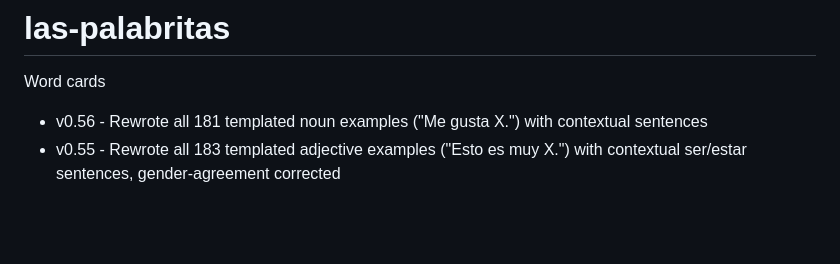
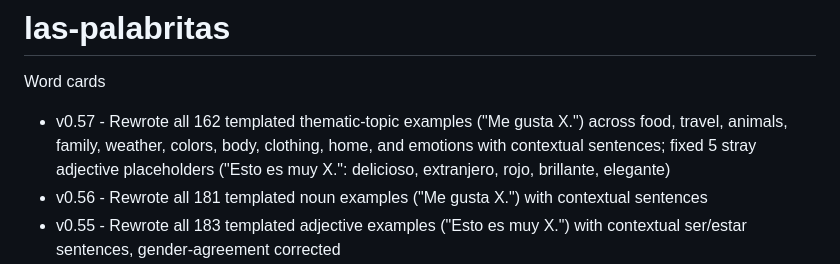
Before and after one commit to Svbogdan84/las-palabritas, a Markdown page: README.md, the part around the change. Drawn GitHub-style; blank space fills up the shorter version.

Commit message:
Revise README with updates for version 0.57
Updated version history with changes from v0.57 and corrected a formatting issue in the technical architecture section.

```diff
--- a/README.md
+++ b/README.md
@@ -1,6 +1,7 @@
 # las-palabritas
 Word cards
 
+- v0.57 - Rewrote all 162 templated thematic-topic examples ("Me gusta X.") across food, travel, animals, family, weather, colors, body, clothing, home, and emotions with contextual sentences; fixed 5 stray adjective placeholders ("Esto es muy X.": delicioso, extranjero, rojo, brillante, elegante)
 - v0.56 - Rewrote all 181 templated noun examples ("Me gusta X.") with contextual sentences
 - v0.55 - Rewrote all 183 templated adjective examples ("Esto es muy X.") with contextual ser/estar sentences, gender-agreement corrected
 - v0.54 - Rewrote all 180 templated verb examples ("Quiero X.") with contextual sentences; fixed grammatically broken reflexive-verb placeholders (e.g. "Quiero levantarse" → "Necesito levantarme")
```
